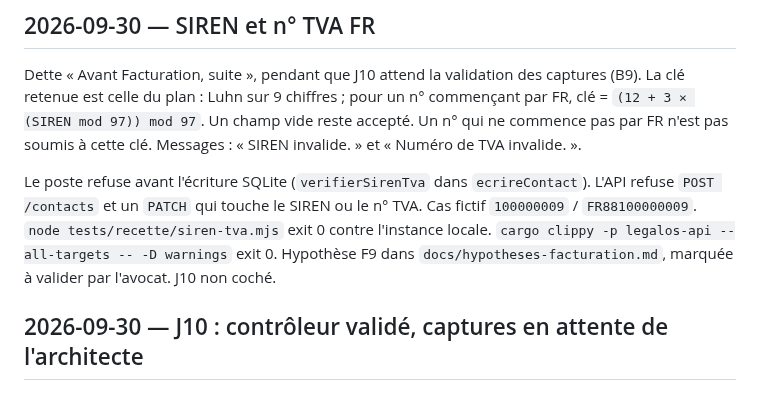
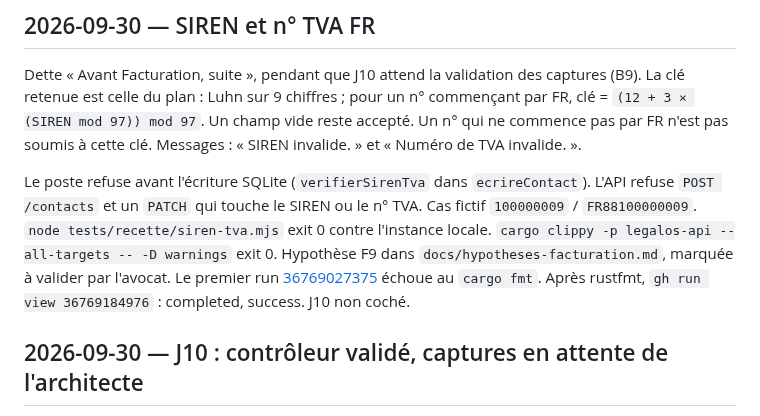
Before and after one commit to navelremi-boop/legalos2, a Markdown page: JOURNAL.md, the part around the change. Drawn GitHub-style.

Commit message:
docs: CI du controle SIREN et TVA FR.
Co-authored-by: Cursor <cursoragent@cursor.com>

```diff
--- a/JOURNAL.md
+++ b/JOURNAL.md
@@ -28,7 +28,7 @@ Synthèse (archives : `docs/journal/phase-0.md`, `phase-1.md`, `phase-2.md`).
 
 Dette « Avant Facturation, suite », pendant que J10 attend la validation des captures (B9). La clé retenue est celle du plan : Luhn sur 9 chiffres ; pour un n° commençant par FR, clé = `(12 + 3 × (SIREN mod 97)) mod 97`. Un champ vide reste accepté. Un n° qui ne commence pas par FR n'est pas soumis à cette clé. Messages : « SIREN invalide. » et « Numéro de TVA invalide. ».
 
-Le poste refuse avant l'écriture SQLite (`verifierSirenTva` dans `ecrireContact`). L'API refuse `POST /contacts` et un `PATCH` qui touche le SIREN ou le n° TVA. Cas fictif `100000009` / `FR88100000009`. `node tests/recette/siren-tva.mjs` exit 0 contre l'instance locale. `cargo clippy -p legalos-api --all-targets -- -D warnings` exit 0. Hypothèse F9 dans `docs/hypotheses-facturation.md`, marquée à valider par l'avocat. J10 non coché.
+Le poste refuse avant l'écriture SQLite (`verifierSirenTva` dans `ecrireContact`). L'API refuse `POST /contacts` et un `PATCH` qui touche le SIREN ou le n° TVA. Cas fictif `100000009` / `FR88100000009`. `node tests/recette/siren-tva.mjs` exit 0 contre l'instance locale. `cargo clippy -p legalos-api --all-targets -- -D warnings` exit 0. Hypothèse F9 dans `docs/hypotheses-facturation.md`, marquée à valider par l'avocat. Le premier run [36769027375](https://github.com/navelremi-boop/legalos2/actions/runs/36769027375) échoue au `cargo fmt`. Après rustfmt, `gh run view 36769184976` : completed, success. J10 non coché.
 
 ## 2026-09-30 — J10 : contrôleur validé, captures en attente de l'architecte
 
```
